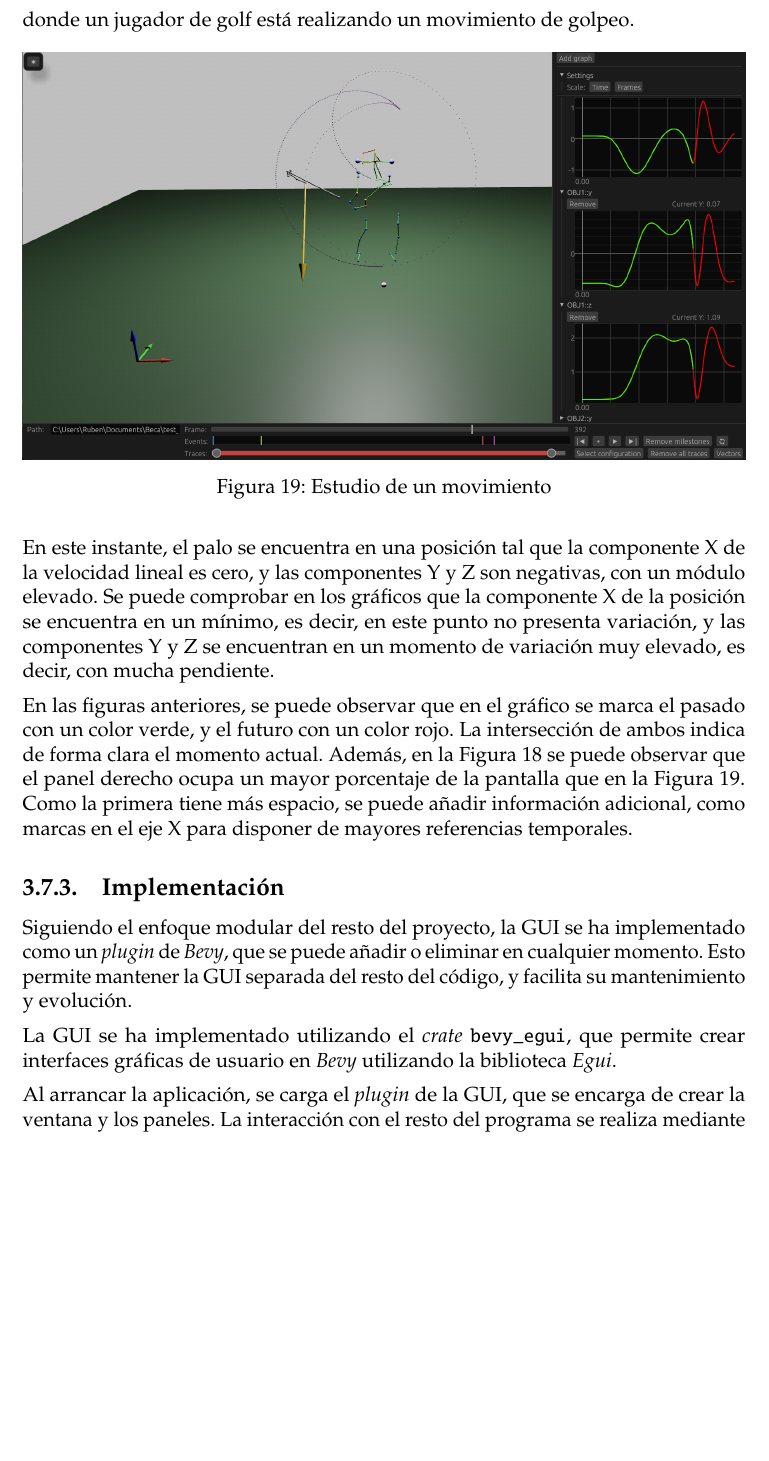
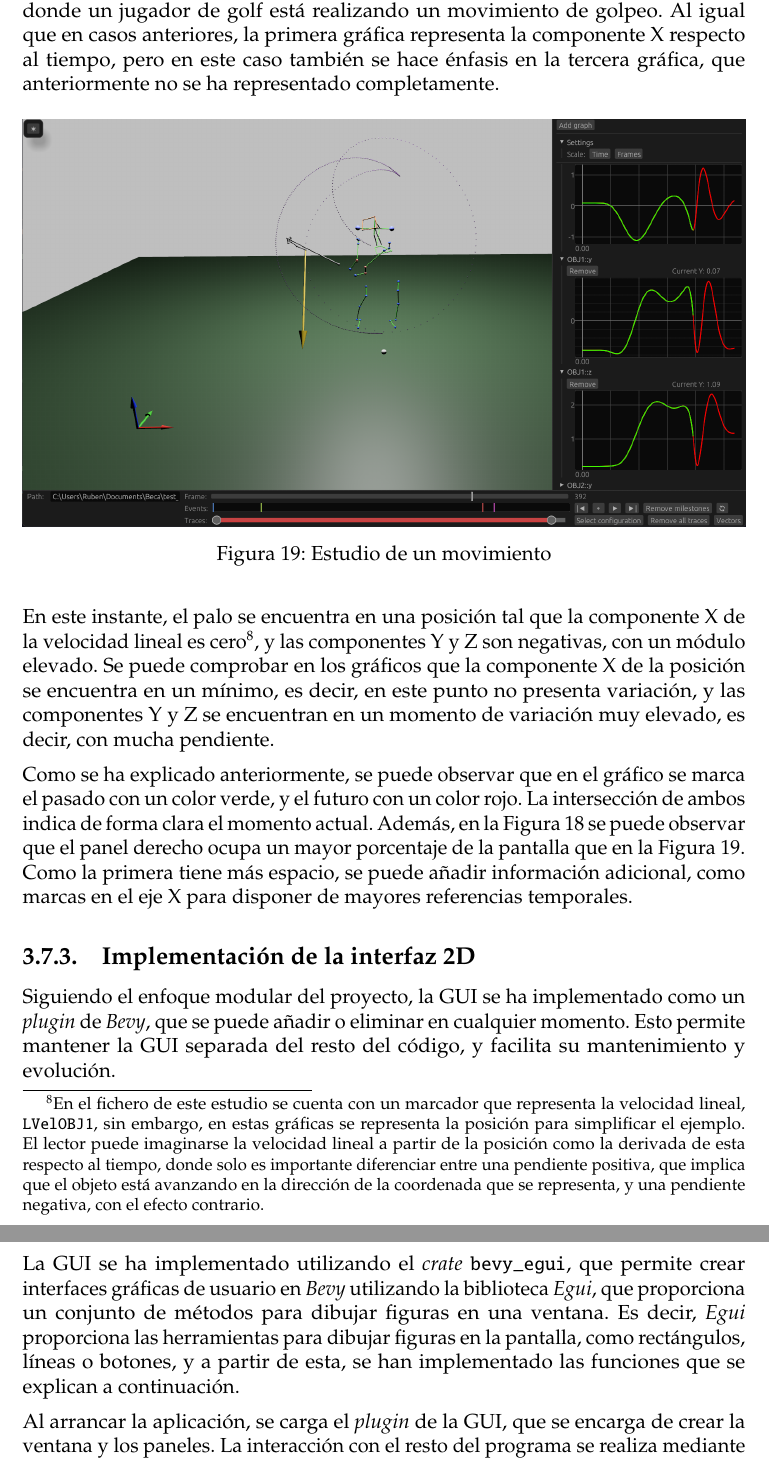
Before and after one commit to r-agus/PFG-c3d_analyzer-memo, a LaTeX document (main.tex, which reads capitulos/cap3-desarrollo.tex): part of page 50 of 69 before the commit and two parts of pages 50 and 51 of 70 after it, the two joined at a grey line, cut so that both start at the same text, the shorter picture padded with empty space. Compiled offline with pdfLaTeX.

Commit message:
aclaraciones

```diff
--- a/capitulos/cap3-desarrollo.tex
+++ b/capitulos/cap3-desarrollo.tex
@@ -531,7 +531,7 @@ Además, se puede eliminar el gráfico pulsando el botón de eliminar gráfico,
   \label{fig:panel_dcho_con_graficos}
 \end{figure}
 
-A modo de ejemplo, se incluye la \autoref{fig:estudio_posicion}, donde se hace énfasis en un momento donde un jugador de golf está realizando un movimiento de golpeo.
+A modo de ejemplo, se incluye la \autoref{fig:estudio_posicion}, donde se hace énfasis en un momento donde un jugador de golf está realizando un movimiento de golpeo. Al igual que en casos anteriores, la primera gráfica representa la componente X respecto al tiempo, pero en este caso también se hace énfasis en la tercera gráfica, que anteriormente no se ha representado completamente.
 
 \begin{figure}[H]
   \centering
@@ -540,15 +540,15 @@ A modo de ejemplo, se incluye la \autoref{fig:estudio_posicion}, donde se hace
   \label{fig:estudio_posicion}
 \end{figure}
 
-En este instante, el palo se encuentra en una posición tal que la componente X de la velocidad lineal es cero, y las componentes Y y Z son negativas, con un módulo elevado. Se puede comprobar en los gráficos que la componente X de la posición se encuentra en un mínimo, es decir, en este punto no presenta variación, y las componentes Y y Z se encuentran en un momento de variación muy elevado, es decir, con mucha pendiente.
+En este instante, el palo se encuentra en una posición tal que la componente X de la velocidad lineal es cero\footnote{En el fichero de este estudio se cuenta con un marcador que representa la velocidad lineal, \texttt{LVelOBJ1}, sin embargo, en estas gráficas se representa la posición para simplificar el ejemplo. El lector puede imaginarse la velocidad lineal a partir de la posición como la derivada de esta respecto al tiempo, donde solo es importante diferenciar entre una pendiente positiva, que implica que el objeto está avanzando en la dirección de la coordenada que se representa, y una pendiente negativa, con el efecto contrario.}, y las componentes Y y Z son negativas, con un módulo elevado. Se puede comprobar en los gráficos que la componente X de la posición se encuentra en un mínimo, es decir, en este punto no presenta variación, y las componentes Y y Z se encuentran en un momento de variación muy elevado, es decir, con mucha pendiente.
 
-En las figuras anteriores, se puede observar que en el gráfico se marca el pasado con un color verde, y el futuro con un color rojo. La intersección de ambos indica de forma clara el momento actual. Además, en la \autoref{fig:panel_dcho_con_graficos} se puede observar que el panel derecho ocupa un mayor porcentaje de la pantalla que en la \autoref{fig:estudio_posicion}. Como la primera tiene más espacio, se puede añadir información adicional, como marcas en el eje X para disponer de mayores referencias temporales.
+Como se ha explicado anteriormente, se puede observar que en el gráfico se marca el pasado con un color verde, y el futuro con un color rojo. La intersección de ambos indica de forma clara el momento actual. Además, en la \autoref{fig:panel_dcho_con_graficos} se puede observar que el panel derecho ocupa un mayor porcentaje de la pantalla que en la \autoref{fig:estudio_posicion}. Como la primera tiene más espacio, se puede añadir información adicional, como marcas en el eje X para disponer de mayores referencias temporales.
 
-\subsection{Implementación} \label{sec:implementacion-gui}
+\subsection{Implementación de la interfaz 2D} \label{sec:implementacion-gui}
 
-Siguiendo el enfoque modular del resto del proyecto, la \ac{GUI} se ha implementado como un \textit{plugin} de \textit{Bevy}, que se puede añadir o eliminar en cualquier momento. Esto permite mantener la \ac{GUI} separada del resto del código, y facilita su mantenimiento y evolución.
+Siguiendo el enfoque modular del proyecto, la \ac{GUI} se ha implementado como un \textit{plugin} de \textit{Bevy}, que se puede añadir o eliminar en cualquier momento. Esto permite mantener la \ac{GUI} separada del resto del código, y facilita su mantenimiento y evolución.
 
-La \ac{GUI} se ha implementado utilizando el \textit{crate} \texttt{bevy\_egui}, que permite crear interfaces gráficas de usuario en \textit{Bevy} utilizando la biblioteca \textit{Egui}.
+La \ac{GUI} se ha implementado utilizando el \textit{crate} \texttt{bevy\_egui}, que permite crear interfaces gráficas de usuario en \textit{Bevy} utilizando la biblioteca \textit{Egui}, que proporciona un conjunto de métodos para dibujar figuras en una ventana. Es decir, \textit{Egui} proporciona las herramientas para dibujar figuras en la pantalla, como rectángulos, líneas o botones, y a partir de esta, se han implementado las funciones que se explican a continuación.
 
 Al arrancar la aplicación, se carga el \textit{plugin} de la \ac{GUI}, que se encarga de crear la ventana y los paneles. La interacción con el resto del programa se realiza mediante eventos de \textit{Bevy}.
 
```
Also changed, not shown: capitulos/cap3-desarrollo.tex (2 more changed lines).
